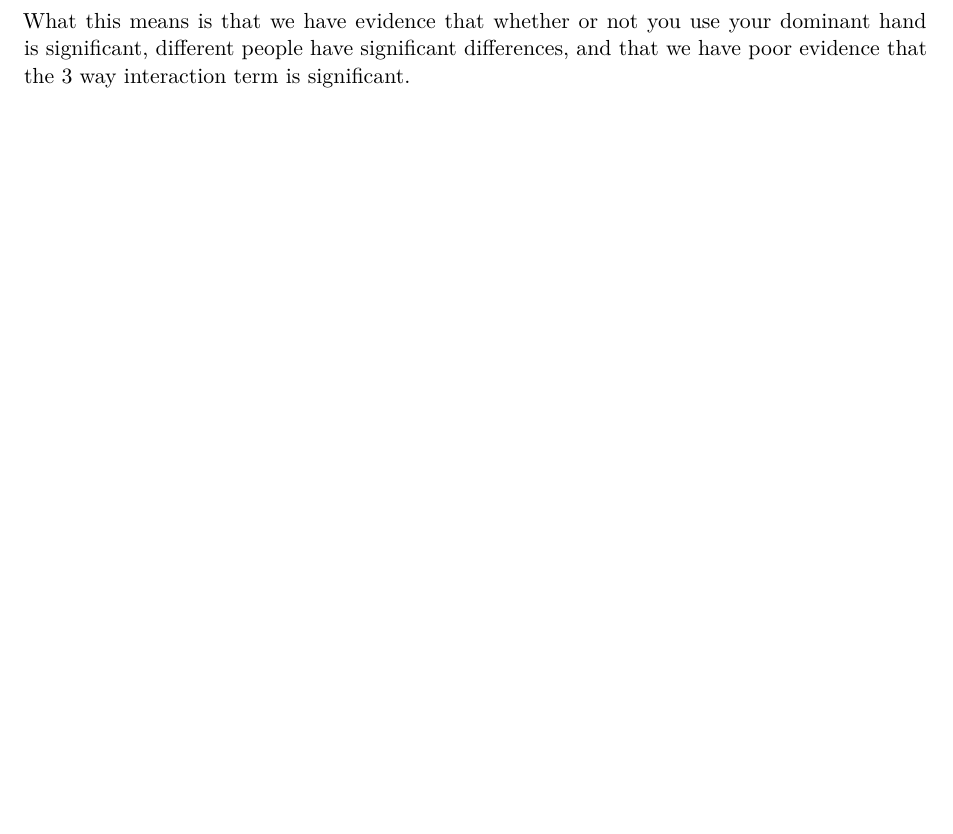
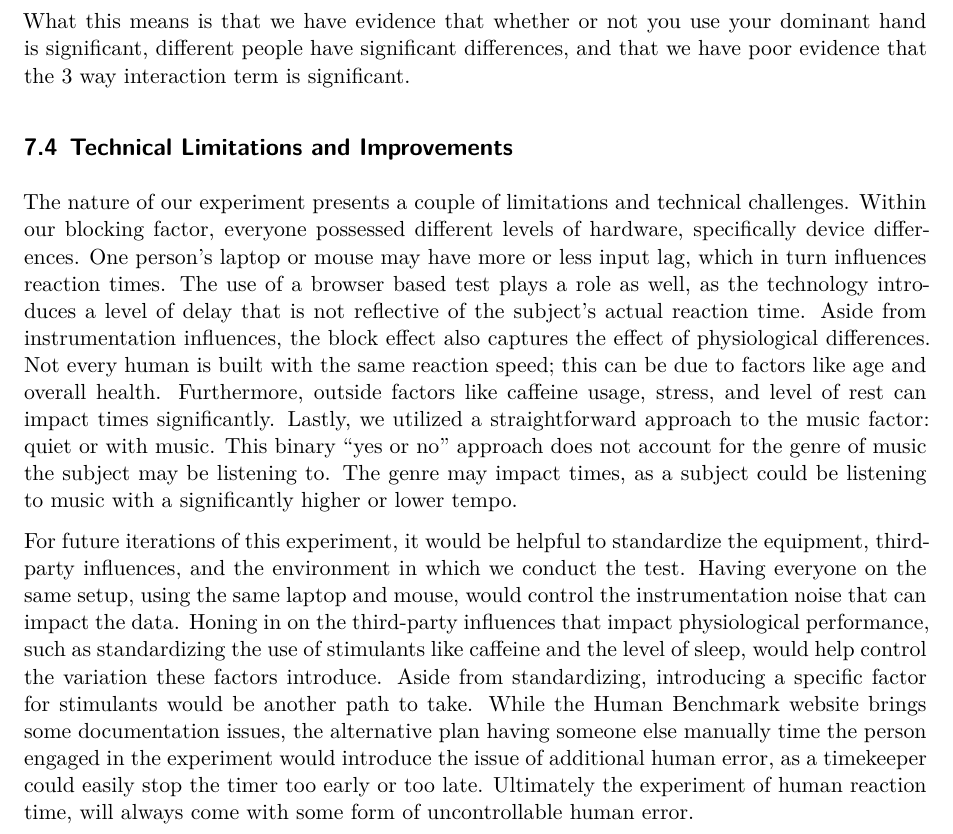
Before and after one commit to AlexDieterr/Final-Project-PSTAT-122, a Quarto document (Final Project Template.qmd): part of page 15 of 15, cut so that both start at the same text, the shorter picture padded with empty space. Rendered offline with R 4.5, knitr and Pandoc in place of Quarto, then LaTeX, with nearby package versions; some code elsewhere in the file could not run offline.

Commit message:
Update Final Project Template.qmd

````diff
--- a/Final Project Template.qmd
+++ b/Final Project Template.qmd
@@ -363,3 +362,9 @@ kable(
 ```
 
 What this means is that we have evidence that whether or not you use your dominant hand is significant, different people have significant differences, and that we have poor evidence that the 3 way interaction term is significant.
+
+## Technical Limitations and Improvements
+
+The nature of our experiment presents a couple of limitations and technical challenges. Within our blocking factor, everyone possessed different levels of hardware, specifically device differences. One person's laptop or mouse may have more or less input lag, which in turn influences reaction times. The use of a browser based test plays a role as well, as the technology introduces a level of delay that is not reflective of the subject's actual reaction time. Aside from instrumentation influences, the block effect also captures the effect of physiological differences. Not every human is built with the same reaction speed; this can be due to factors like age and overall health. Furthermore, outside factors like caffeine usage, stress, and level of rest can impact times significantly. Lastly, we utilized a straightforward approach to the music factor: quiet or with music. This binary "yes or no" approach does not account for the genre of music the subject may be listening to. The genre may impact times, as a subject could be listening to music with a significantly higher or lower tempo.
+
+For future iterations of this experiment, it would be helpful to standardize the equipment, third-party influences, and the environment in which we conduct the test. Having everyone on the same setup, using the same laptop and mouse, would control the instrumentation noise that can impact the data. Honing in on the third-party influences that impact physiological performance, such as standardizing the use of stimulants like caffeine and the level of sleep, would help control the variation these factors introduce. Aside from standardizing, introducing a specific factor for stimulants would be another path to take. While the Human Benchmark website brings some documentation issues, the alternative plan having someone else manually time the person engaged in the experiment would introduce the issue of additional human error, as a timekeeper could easily stop the timer too early or too late. Ultimately the experiment of human reaction time, will always come with some form of uncontrollable human error.
````
Also changed, not shown: Final Project Template.qmd (11 more changed lines).
